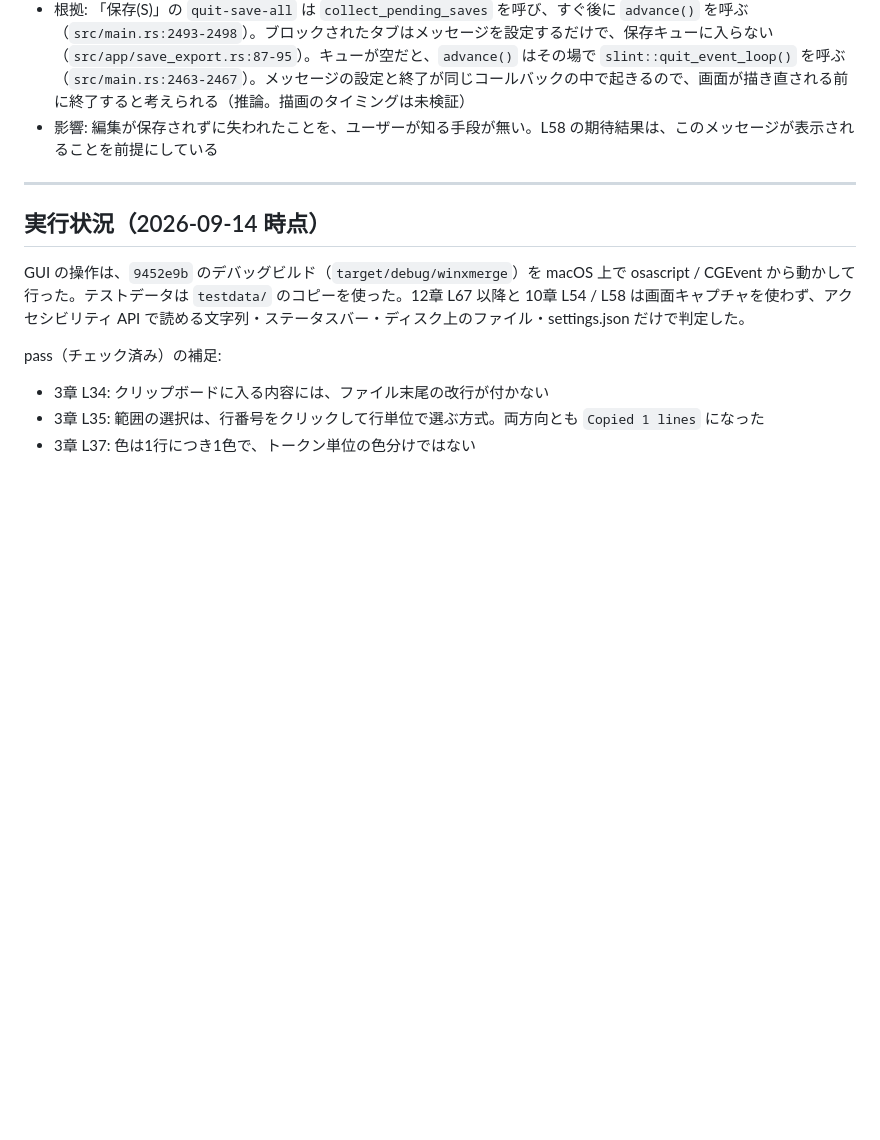
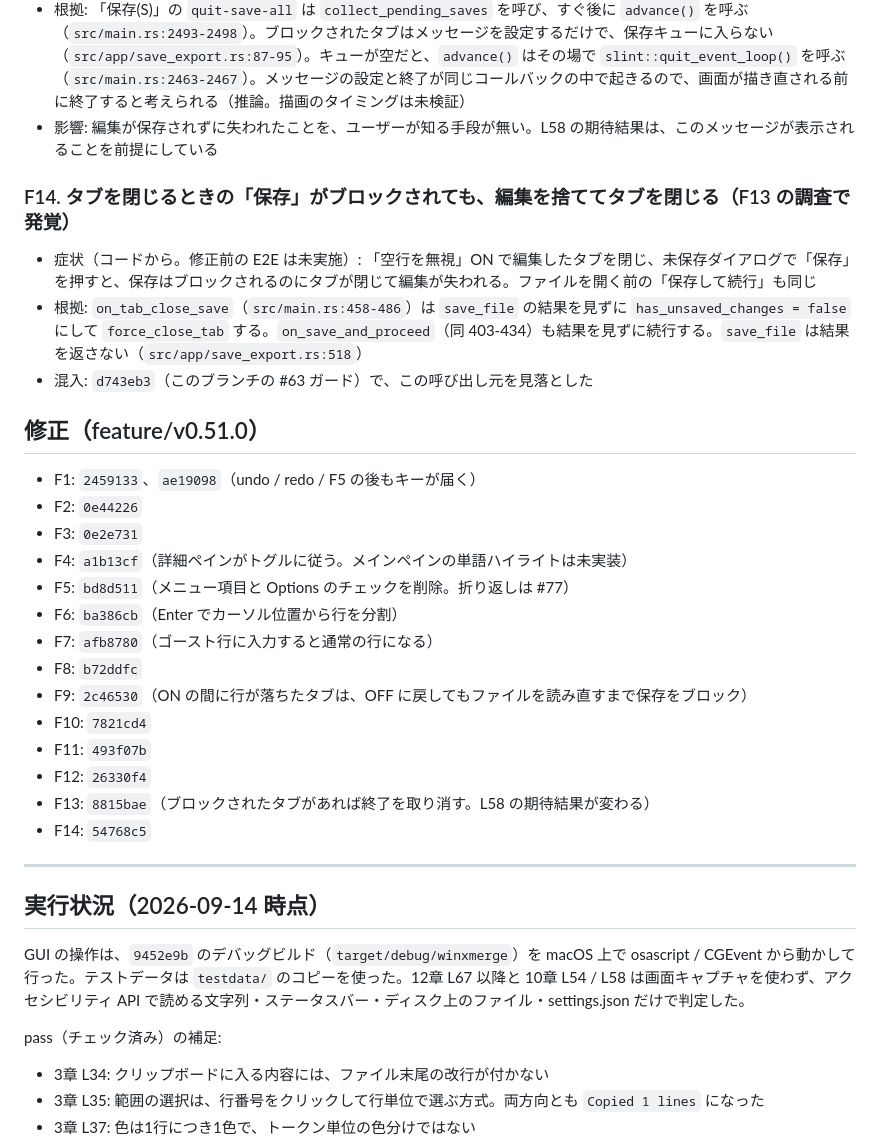
Before and after one commit to masak1yu/winxmerge, a Markdown page: testing-v0.51.0.md, the part around one of its changes. GitHub-like rendering; blank space fills up the shorter version.

```diff
--- a/testing-v0.51.0.md
+++ b/testing-v0.51.0.md
@@ -179,6 +179,29 @@ fail が出たら項目のチェックは付けず、下の「fail 記録」に
 - 根拠: 「保存(S)」の `quit-save-all` は `collect_pending_saves` を呼び、すぐ後に `advance()` を呼ぶ（`src/main.rs:2493-2498`）。ブロックされたタブはメッセージを設定するだけで、保存キューに入らない（`src/app/save_export.rs:87-95`）。キューが空だと、`advance()` はその場で `slint::quit_event_loop()` を呼ぶ（`src/main.rs:2463-2467`）。メッセージの設定と終了が同じコールバックの中で起きるので、画面が描き直される前に終了すると考えられる（推論。描画のタイミングは未検証）
 - 影響: 編集が保存されずに失われたことを、ユーザーが知る手段が無い。L58 の期待結果は、このメッセージが表示されることを前提にしている
 
+### F14. タブを閉じるときの「保存」がブロックされても、編集を捨ててタブを閉じる（F13 の調査で発覚）
+
+- 症状（コードから。修正前の E2E は未実施）: 「空行を無視」ON で編集したタブを閉じ、未保存ダイアログで「保存」を押すと、保存はブロックされるのにタブが閉じて編集が失われる。ファイルを開く前の「保存して続行」も同じ
+- 根拠: `on_tab_close_save`（`src/main.rs:458-486`）は `save_file` の結果を見ずに `has_unsaved_changes = false` にして `force_close_tab` する。`on_save_and_proceed`（同 403-434）も結果を見ずに続行する。`save_file` は結果を返さない（`src/app/save_export.rs:518`）
+- 混入: `d743eb3`（このブランチの #63 ガード）で、この呼び出し元を見落とした
+
+## 修正（feature/v0.51.0）
+
+- F1: `2459133`、`ae19098`（undo / redo / F5 の後もキーが届く）
+- F2: `0e44226`
+- F3: `0e2e731`
+- F4: `a1b13cf`（詳細ペインがトグルに従う。メインペインの単語ハイライトは未実装）
+- F5: `bd8d511`（メニュー項目と Options のチェックを削除。折り返しは #77）
+- F6: `ba386cb`（Enter でカーソル位置から行を分割）
+- F7: `afb8780`（ゴースト行に入力すると通常の行になる）
+- F8: `b72ddfc`
+- F9: `2c46530`（ON の間に行が落ちたタブは、OFF に戻してもファイルを読み直すまで保存をブロック）
+- F10: `7821cd4`
+- F11: `493f07b`
+- F12: `26330f4`
+- F13: `8815bae`（ブロックされたタブがあれば終了を取り消す。L58 の期待結果が変わる）
+- F14: `54768c5`
+
 ---
 
 ## 実行状況（2026-09-14 時点）
```
Also changed, not shown: other parts of testing-v0.51.0.md (+37 -12 lines).
